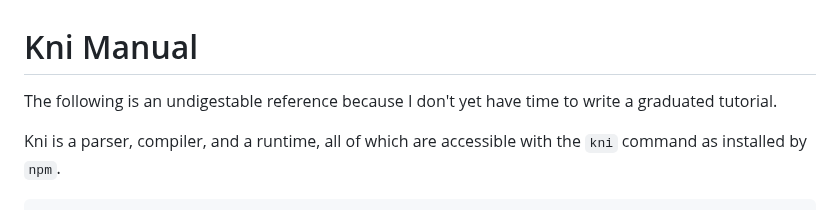
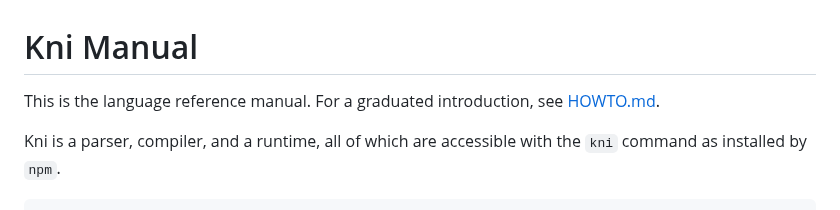
Before and after one commit to borkshop/kni, a Markdown page: MANUAL.md, the part around the change. GitHub-like rendering.

```diff
--- a/MANUAL.md
+++ b/MANUAL.md
@@ -1,7 +1,7 @@
 # Kni Manual
 
-The following is an undigestable reference because I don't yet have time to
-write a graduated tutorial.
+This is the language reference manual. For a graduated introduction, see
+[HOWTO.md](HOWTO.md).
 
 Kni is a parser, compiler, and a runtime, all of which are accessible with
 the `kni` command as installed by `npm`.
```
Also changed, not shown: HOWTO.md (added, +434 -0 lines), README.md (+3 -1 lines).
